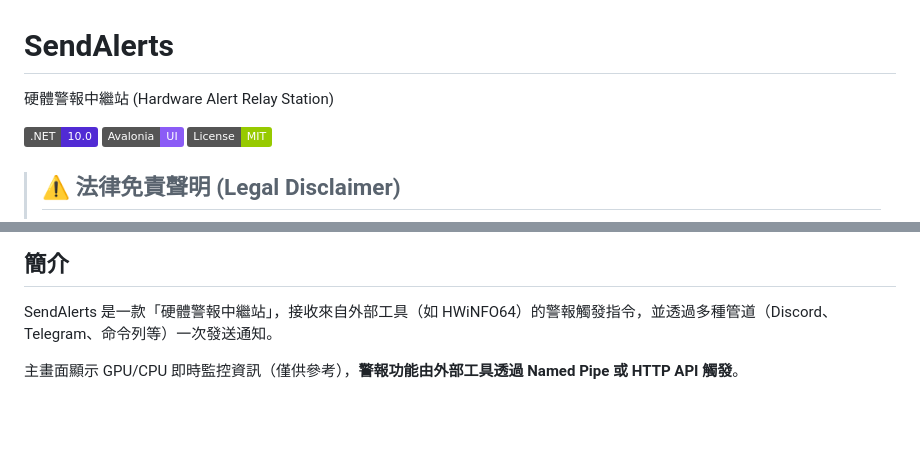
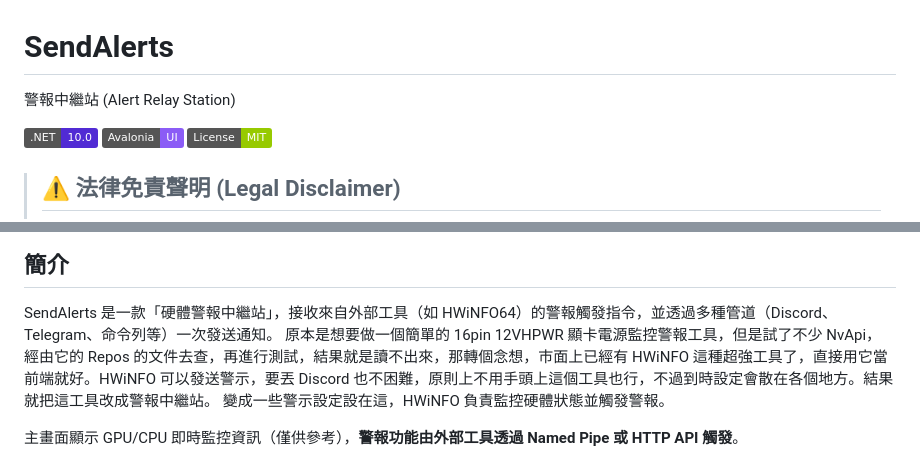
Before and after one commit to bbfox0703/SendAlerts, a Markdown page: Readme.MD, 2 parts joined by grey strips. Rendered like a GitHub page; badges without logos; blank space fills up the shorter version.

```diff
--- a/Readme.MD
+++ b/Readme.MD
@@ -1,6 +1,6 @@
 # SendAlerts
 
-硬體警報中繼站 (Hardware Alert Relay Station)
+警報中繼站 (Alert Relay Station)
 
 [![.NET](https://img.shields.io/badge/.NET-10.0-512BD4)](https://dotnet.microsoft.com/)
 [![Avalonia](https://img.shields.io/badge/Avalonia-UI-8B5CF6)](https://avaloniaui.net/)
@@ -17,6 +17,8 @@
 ## 簡介
 
 SendAlerts 是一款「硬體警報中繼站」，接收來自外部工具（如 HWiNFO64）的警報觸發指令，並透過多種管道（Discord、Telegram、命令列等）一次發送通知。
+原本是想要做一個簡單的 16pin 12VHPWR 顯卡電源監控警報工具，但是試了不少 NvApi，經由它的 Repos 的文件去查，再進行測試，結果就是讀不出來，那轉個念想，市面上已經有 HWiNFO 這種超強工具了，直接用它當前端就好。HWiNFO 可以發送警示，要丟 Discord 也不困難，原則上不用手頭上這個工具也行，不過到時設定會散在各個地方。結果就把這工具改成警報中繼站。
+變成一些警示設定設在這，HWiNFO 負責監控硬體狀態並觸發警報。
 
 主畫面顯示 GPU/CPU 即時監控資訊（僅供參考），**警報功能由外部工具透過 Named Pipe 或 HTTP API 觸發**。
 <div style="display: flex; flex-wrap: wrap; gap: 10px;">
```
